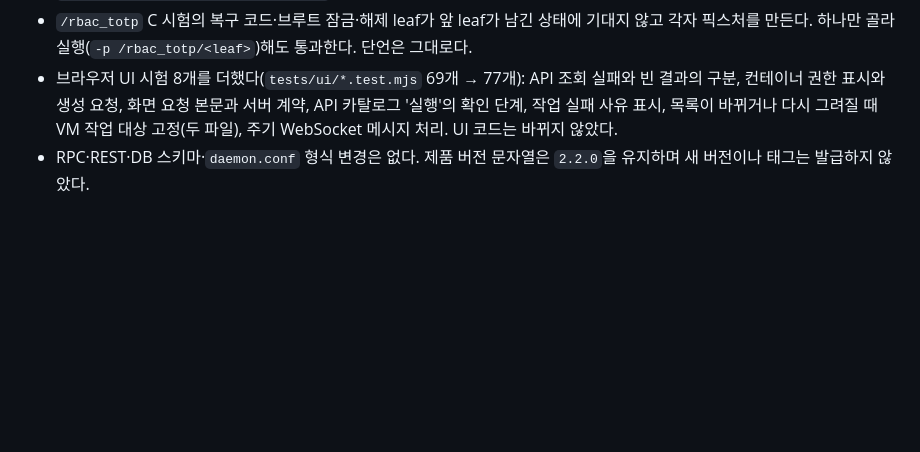
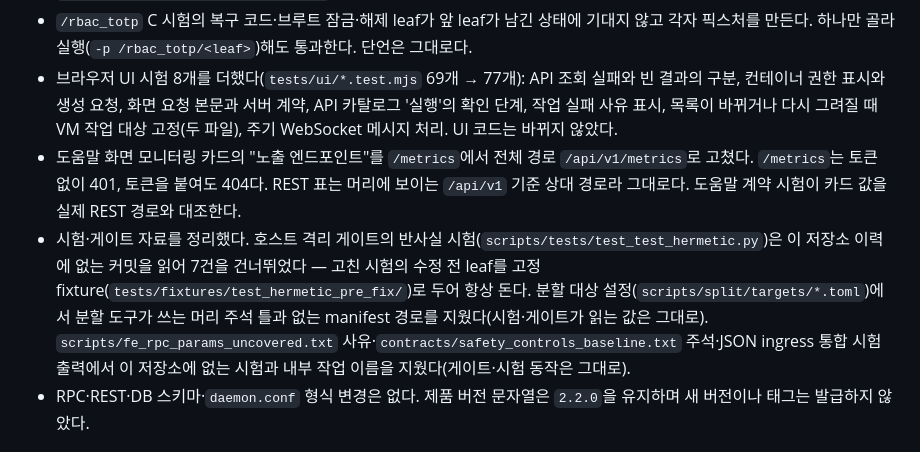
Before and after one commit to HardcoreMonk/purecvisor, a Markdown page: CHANGELOG.md, the part around the change. Drawn GitHub-style; blank space fills up the shorter version.

Commit message:
docs: record the follow-up changes after the 2.2.0 release
Adds the help card metrics path fix and the test and gate data cleanup to
the "main changes after 2.2.0" section of the changelog. No new release.

Co-Authored-By: Claude Opus 5.5 <noreply@anthropic.com>

```diff
--- a/CHANGELOG.md
+++ b/CHANGELOG.md
@@ -13,6 +13,14 @@
 - 브라우저 UI 시험 8개를 더했다(`tests/ui/*.test.mjs` 69개 → 77개): API 조회 실패와 빈 결과의 구분, 컨테이너 권한
   표시와 생성 요청, 화면 요청 본문과 서버 계약, API 카탈로그 '실행'의 확인 단계, 작업 실패 사유 표시, 목록이 바뀌거나
   다시 그려질 때 VM 작업 대상 고정(두 파일), 주기 WebSocket 메시지 처리. UI 코드는 바뀌지 않았다.
+- 도움말 화면 모니터링 카드의 "노출 엔드포인트"를 `/metrics`에서 전체 경로 `/api/v1/metrics`로 고쳤다. `/metrics`는
+  토큰 없이 401, 토큰을 붙여도 404다. REST 표는 머리에 보이는 `/api/v1` 기준 상대 경로라 그대로다. 도움말 계약 시험이
+  카드 값을 실제 REST 경로와 대조한다.
+- 시험·게이트 자료를 정리했다. 호스트 격리 게이트의 반사실 시험(`scripts/tests/test_test_hermetic.py`)은 이 저장소
+  이력에 없는 커밋을 읽어 7건을 건너뛰었다 — 고친 시험의 수정 전 leaf를 고정 fixture(`tests/fixtures/test_hermetic_pre_fix/`)로
+  두어 항상 돈다. 분할 대상 설정(`scripts/split/targets/*.toml`)에서 분할 도구가 쓰는 머리 주석 틀과 없는 manifest
+  경로를 지웠다(시험·게이트가 읽는 값은 그대로). `scripts/fe_rpc_params_uncovered.txt` 사유·`contracts/safety_controls_baseline.txt`
+  주석·JSON ingress 통합 시험 출력에서 이 저장소에 없는 시험과 내부 작업 이름을 지웠다(게이트·시험 동작은 그대로).
 - RPC·REST·DB 스키마·`daemon.conf` 형식 변경은 없다. 제품 버전 문자열은 `2.2.0`을 유지하며 새 버전이나 태그는
   발급하지 않았다.
 
```
